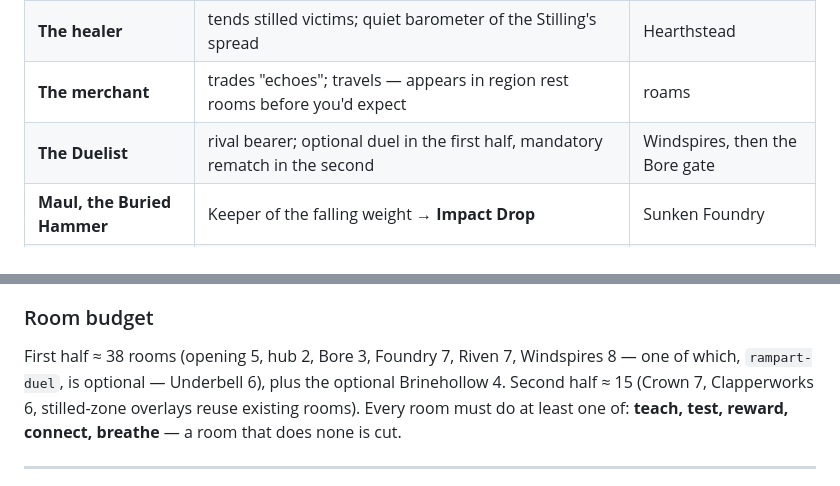
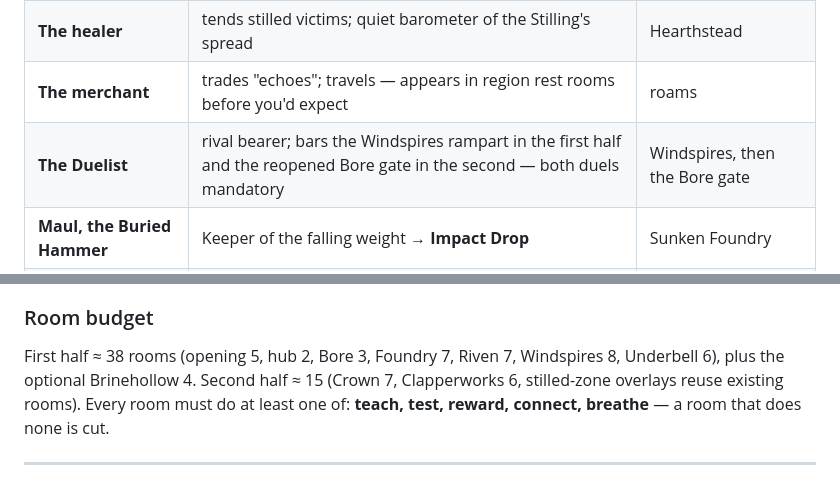
Before and after one commit to wrwcmaster/hitstop, a Markdown page: docs/world-design.md, 2 parts joined by grey strips. GitHub-like rendering.

```diff
--- a/docs/world-design.md
+++ b/docs/world-design.md
@@ -87,7 +87,7 @@ what event marks the midpoint]**
 | **The blacksmith** | forges ring-metal; armor/forge services; comic relief with anvils | Hearthstead |
 | **The healer** | tends stilled victims; quiet barometer of the Stilling's spread | Hearthstead |
 | **The merchant** | trades "echoes"; travels — appears in region rest rooms before you'd expect | roams |
-| **The Duelist** | rival bearer; optional duel in the first half, mandatory rematch in the second | Windspires, then the Bore gate |
+| **The Duelist** | rival bearer; bars the Windspires rampart in the first half and the reopened Bore gate in the second — both duels mandatory | Windspires, then the Bore gate |
 | **Maul, the Buried Hammer** | Keeper of the falling weight → **Impact Drop** | Sunken Foundry |
 | **Vise, the Wall Beast** | Keeper of the frame's grip → **Wall Grip** | the Riven |
 | **Bellwether, the Sky Ram** | Keeper of the rebound → **Air Step**; wears a cracked bell at its throat | Windspires |
@@ -184,7 +184,7 @@ home.*
 ### Room budget
 
 First half ≈ 38 rooms (opening 5, hub 2, Bore 3, Foundry 7, Riven 7,
-Windspires 8 — one of which, `rampart-duel`, is optional — Underbell 6),
+Windspires 8, Underbell 6),
 plus the optional Brinehollow 4. Second half ≈ 15
 (Crown 7, Clapperworks 6, stilled-zone overlays reuse existing rooms).
 Every room must do at least one of: **teach, test, reward, connect,
```
Also changed, not shown: other parts of docs/world-design.md (+16 -7 lines).
